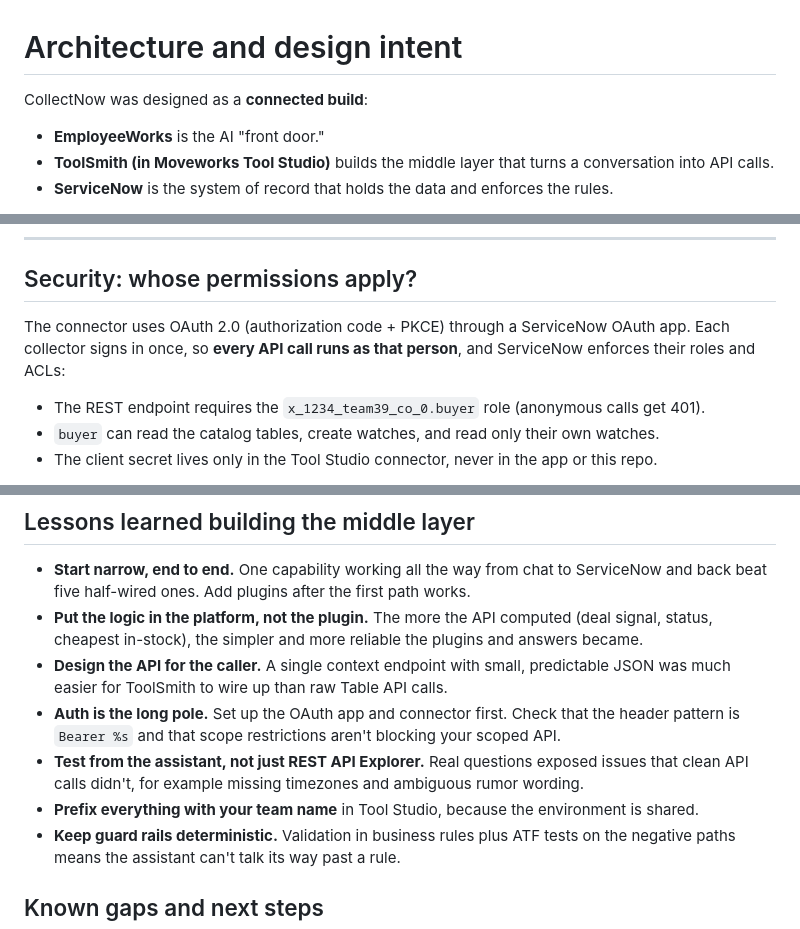
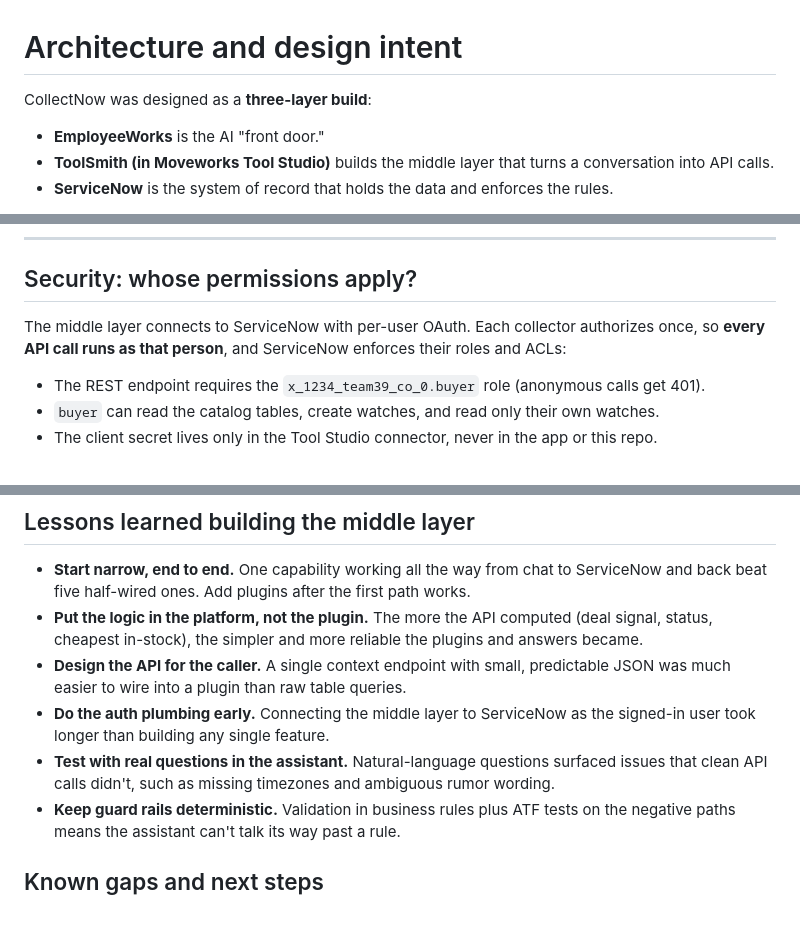
Before and after one commit to binhftw/nowdev26-collectnow, a Markdown page: docs/ARCHITECTURE.md, 3 parts joined by grey strips. Drawn GitHub-style.

Commit message:
Remove hackathon-guide specifics, blur personal info in screenshots, update video
Co-Authored-By: Claude Opus 5.5 <noreply@anthropic.com>
Claude-Session: https://claude.ai/code/session_01W5bARpm3Vrj9bE4mPkYwjw

```diff
--- a/docs/ARCHITECTURE.md
+++ b/docs/ARCHITECTURE.md
@@ -1,6 +1,6 @@
 # Architecture and design intent
 
-CollectNow was designed as a **connected build**:
+CollectNow was designed as a **three-layer build**:
 
 - **EmployeeWorks** is the AI "front door."
 - **ToolSmith (in Moveworks Tool Studio)** builds the middle layer that turns a conversation into API calls.
@@ -109,7 +109,7 @@ The Collector Context API ([`servicenow/server/rest-api/`](../servicenow/server/
 
 ## Security: whose permissions apply?
 
-The connector uses OAuth 2.0 (authorization code + PKCE) through a ServiceNow OAuth app. Each collector signs in once, so **every API call runs as that person**, and ServiceNow enforces their roles and ACLs:
+The middle layer connects to ServiceNow with per-user OAuth. Each collector authorizes once, so **every API call runs as that person**, and ServiceNow enforces their roles and ACLs:
 
 - The REST endpoint requires the `x_1234_team39_co_0.buyer` role (anonymous calls get 401).
 - `buyer` can read the catalog tables, create watches, and read only their own watches.
@@ -139,10 +139,9 @@ ToolSmith builds plugins from a description of the outcome. It proposes a plan,
 
 - **Start narrow, end to end.** One capability working all the way from chat to ServiceNow and back beat five half-wired ones. Add plugins after the first path works.
 - **Put the logic in the platform, not the plugin.** The more the API computed (deal signal, status, cheapest in-stock), the simpler and more reliable the plugins and answers became.
-- **Design the API for the caller.** A single context endpoint with small, predictable JSON was much easier for ToolSmith to wire up than raw Table API calls.
-- **Auth is the long pole.** Set up the OAuth app and connector first. Check that the header pattern is `Bearer %s` and that scope restrictions aren't blocking your scoped API.
-- **Test from the assistant, not just REST API Explorer.** Real questions exposed issues that clean API calls didn't, for example missing timezones and ambiguous rumor wording.
-- **Prefix everything with your team name** in Tool Studio, because the environment is shared.
+- **Design the API for the caller.** A single context endpoint with small, predictable JSON was much easier to wire into a plugin than raw table queries.
+- **Do the auth plumbing early.** Connecting the middle layer to ServiceNow as the signed-in user took longer than building any single feature.
+- **Test with real questions in the assistant.** Natural-language questions surfaced issues that clean API calls didn't, such as missing timezones and ambiguous rumor wording.
 - **Keep guard rails deterministic.** Validation in business rules plus ATF tests on the negative paths means the assistant can't talk its way past a rule.
 
 ## Known gaps and next steps
```
Also changed, not shown: README.md (+1 -1 lines), docs/screenshots/ew1_question.jpg, docs/screenshots/ew2_thinking.jpg, docs/screenshots/ew3_answer.jpg, docs/screenshots/ew4_steps.jpg, docs/screenshots/ew5_deal.jpg, 1 other file.
